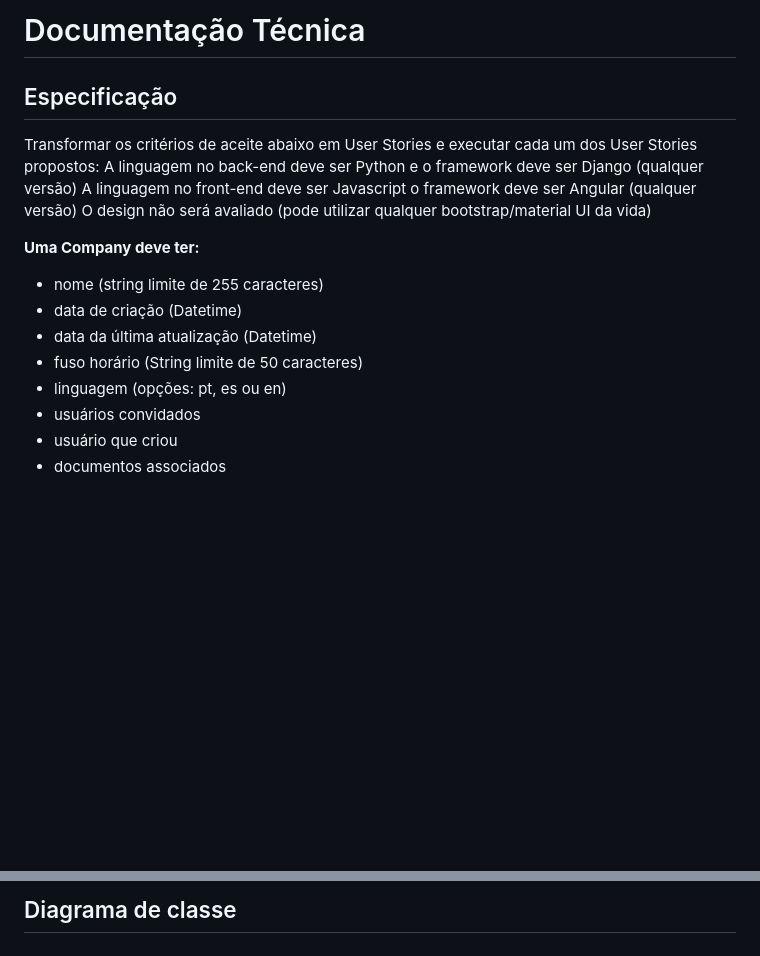
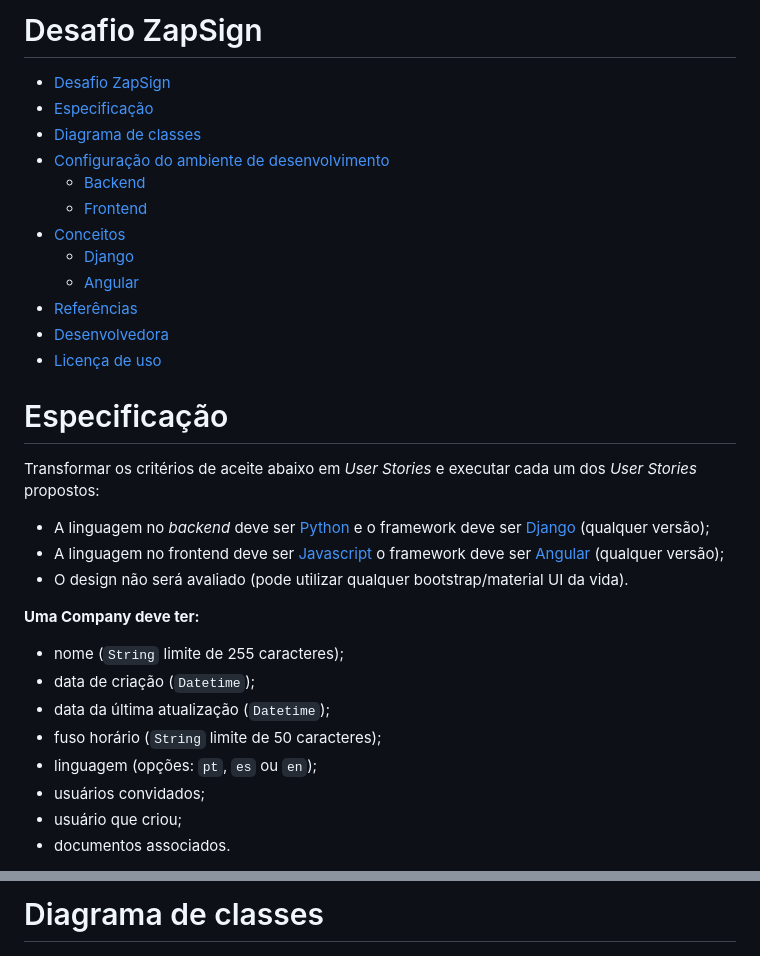
Before and after one commit to janainamilitao/desafiozap, a Markdown page: README.md, 2 parts joined by grey strips. Drawn GitHub-style; blank space fills up the shorter version.

```diff
--- a/README.md
+++ b/README.md
@@ -1,23 +1,41 @@
-# Documentação Técnica
+# Desafio ZapSign
 
-## Especificação
+<!-- TOC -->
 
-Transformar os critérios de aceite abaixo em User Stories e executar cada um dos
-User Stories propostos:
-A linguagem no back-end deve ser Python e o framework deve ser Django (qualquer
-versão)
-A linguagem no front-end deve ser Javascript o framework deve ser Angular (qualquer
-versão)
-O design não será avaliado (pode utilizar qualquer bootstrap/material UI da vida)
+- [Desafio ZapSign](#desafio-zapsign)
+- [Especificação](#especificação)
+- [Diagrama de classes](#diagrama-de-classes)
+- [Configuração do ambiente de desenvolvimento](#configuração-do-ambiente-de-desenvolvimento)
+  - [Backend](#backend)
+  - [Frontend](#frontend)
+- [Conceitos](#conceitos)
+  - [Django](#django)
+  - [Angular](#angular)
+- [Referências](#referências)
+- [Desenvolvedora](#desenvolvedora)
+- [Licença de uso](#licença-de-uso)
+
+<!-- TOC -->
+
+
+# Especificação
+
+Transformar os critérios de aceite abaixo em *User Stories* e executar cada um dos
+*User Stories* propostos:
+
+* A linguagem no *backend* deve ser [Python](https://www.python.org) e o framework deve ser [Django](https://www.djangoproject.com) (qualquer versão);
+* A linguagem no frontend deve ser [Javascript](https://developer.mozilla.org/pt-BR/docs/Web/JavaScript) o framework deve ser [Angular](https://angular.io) (qualquer
+versão);
+* O design não será avaliado (pode utilizar qualquer bootstrap/material UI da vida).
 
 **Uma Company deve ter:**
 
-* nome (string limite de 255 caracteres)
-* data de criação (Datetime)
-* data da última atualização (Datetime)
-* fuso horário (String limite de 50 caracteres)
-* linguagem (opções: pt, es ou en)
-* usuários convidados
-* usuário que criou
-* documentos associados
+* nome (``String`` limite de 255 caracteres);
+* data de criação (``Datetime``);
+* data da última atualização (``Datetime``);
+* fuso horário (``String`` limite de 50 caracteres);
+* linguagem (opções: ``pt``, ``es`` ou ``en``);
+* usuários convidados;
+* usuário que criou;
+* documentos associados.
 
@@ -69,5 +87,5 @@ Tudo deve ser escrito com testes automatizados
 
-## Diagrama de classe
+# Diagrama de classes
 ![Diagrama de classe](documentation/images/class_diagram.jpg)
 
 
```
Also changed, not shown: other parts of README.md (+126 -85 lines).
